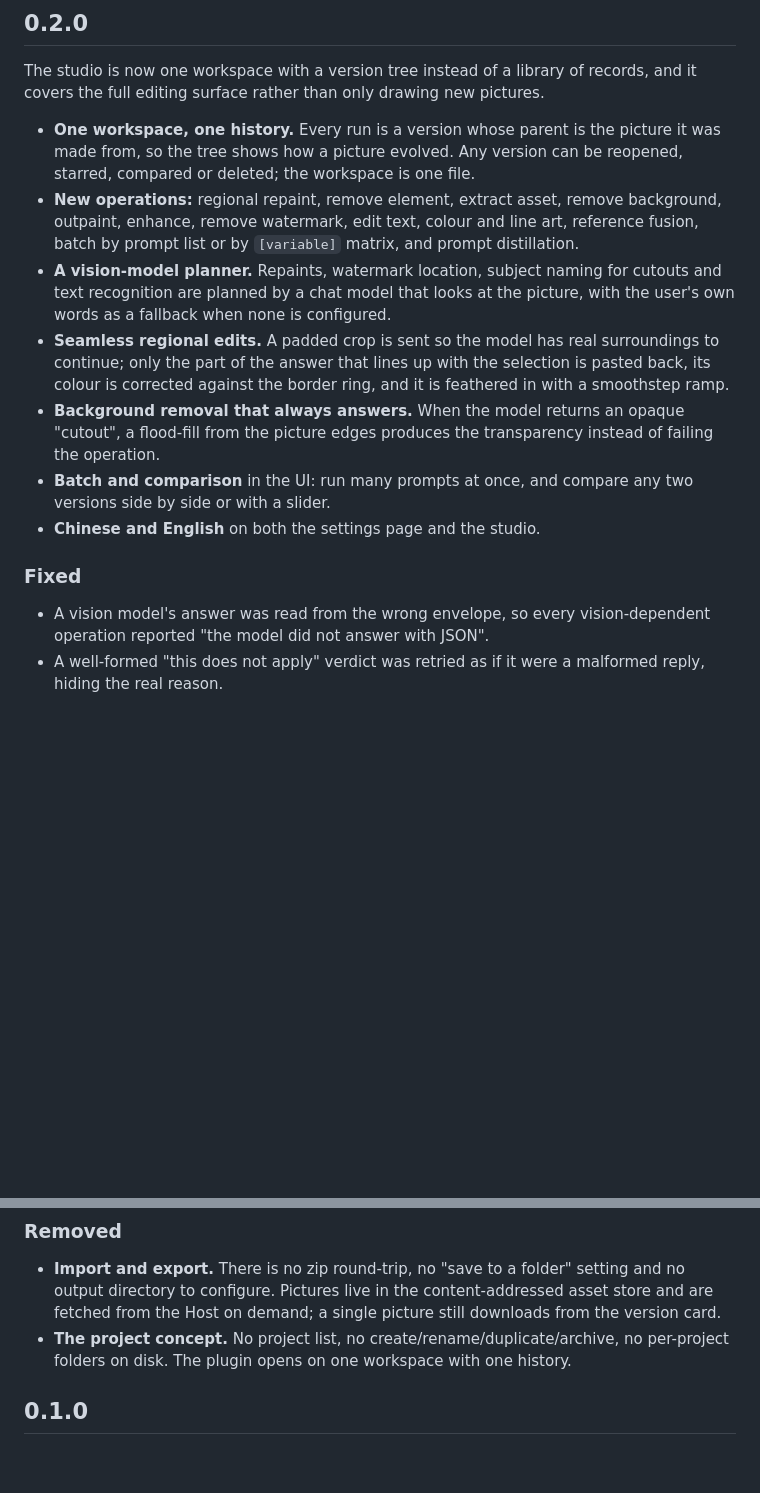
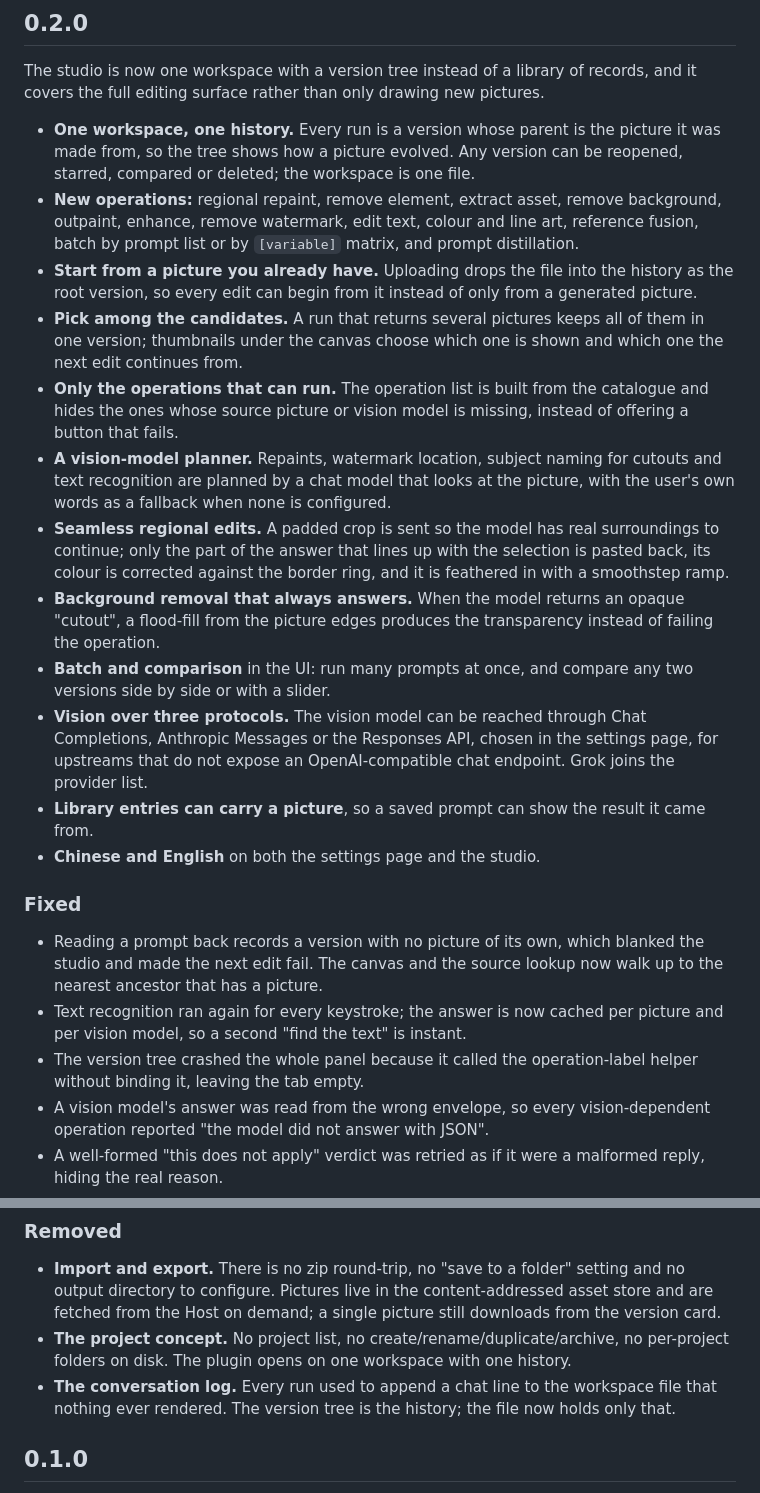
Before and after one commit to Qinqing1999/dsh-pixelfly, a Markdown page: CHANGELOG.md, 2 parts joined by grey strips. GitHub-like rendering; blank space fills up the shorter version.

```diff
--- a/CHANGELOG.md
+++ b/CHANGELOG.md
@@ -11,6 +11,13 @@ the full editing surface rather than only drawing new pictures.
 - **New operations:** regional repaint, remove element, extract asset, remove background, outpaint,
   enhance, remove watermark, edit text, colour and line art, reference fusion, batch by prompt list
   or by `[variable]` matrix, and prompt distillation.
+- **Start from a picture you already have.** Uploading drops the file into the history as the root
+  version, so every edit can begin from it instead of only from a generated picture.
+- **Pick among the candidates.** A run that returns several pictures keeps all of them in one
+  version; thumbnails under the canvas choose which one is shown and which one the next edit
+  continues from.
+- **Only the operations that can run.** The operation list is built from the catalogue and hides the
+  ones whose source picture or vision model is missing, instead of offering a button that fails.
 - **A vision-model planner.** Repaints, watermark location, subject naming for cutouts and text
   recognition are planned by a chat model that looks at the picture, with the user's own words as a
   fallback when none is configured.
@@ -21,10 +28,21 @@ the full editing surface rather than only drawing new pictures.
   from the picture edges produces the transparency instead of failing the operation.
 - **Batch and comparison** in the UI: run many prompts at once, and compare any two versions side by
   side or with a slider.
+- **Vision over three protocols.** The vision model can be reached through Chat Completions,
+  Anthropic Messages or the Responses API, chosen in the settings page, for upstreams that do not
+  expose an OpenAI-compatible chat endpoint. Grok joins the provider list.
+- **Library entries can carry a picture**, so a saved prompt can show the result it came from.
 - **Chinese and English** on both the settings page and the studio.
 
 ### Fixed
 
+- Reading a prompt back records a version with no picture of its own, which blanked the studio and
+  made the next edit fail. The canvas and the source lookup now walk up to the nearest ancestor that
+  has a picture.
+- Text recognition ran again for every keystroke; the answer is now cached per picture and per vision
+  model, so a second "find the text" is instant.
+- The version tree crashed the whole panel because it called the operation-label helper without
+  binding it, leaving the tab empty.
 - A vision model's answer was read from the wrong envelope, so every vision-dependent operation
   reported "the model did not answer with JSON".
 - A well-formed "this does not apply" verdict was retried as if it were a malformed reply, hiding the
@@ -41,6 +59,8 @@ the full editing surface rather than only drawing new pictures.
   the Host on demand; a single picture still downloads from the version card.
 - **The project concept.** No project list, no create/rename/duplicate/archive, no per-project
   folders on disk. The plugin opens on one workspace with one history.
+- **The conversation log.** Every run used to append a chat line to the workspace file that nothing
+  ever rendered. The version tree is the history; the file now holds only that.
 
 ## 0.1.0
 
```
Also changed, not shown: README.md (+15 -2 lines), docs/settings-zh.png, docs/settings.png, 10 other files.
